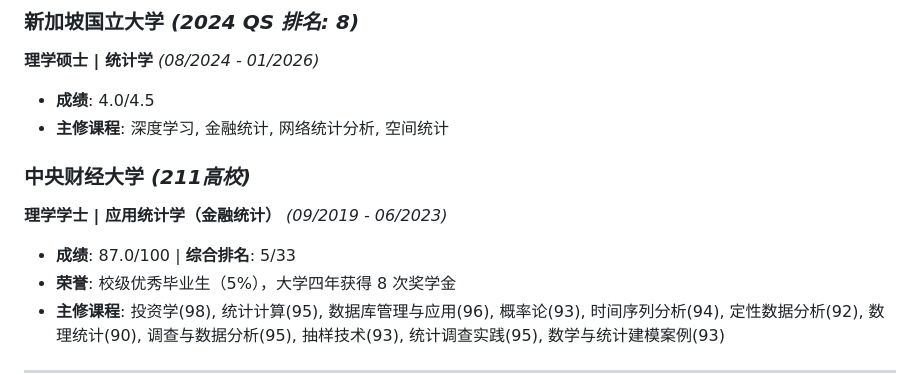
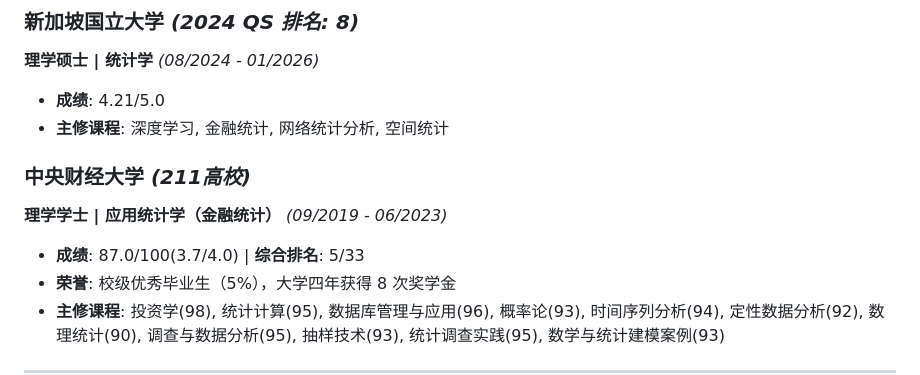
Before and after one commit to WangZixuan-nus/CV, a Markdown page: academics_cn.md, the part around the change. Rendered like a GitHub page.

```diff
--- a/academics_cn.md
+++ b/academics_cn.md
@@ -9,12 +9,12 @@
 
 ### 新加坡国立大学 _(2024 QS 排名: 8)_
 **理学硕士 | 统计学** _(08/2024 - 01/2026)_
-- **成绩**: 4.0/4.5
+- **成绩**: 4.21/5.0
 - **主修课程**: 深度学习, 金融统计, 网络统计分析, 空间统计
 
 ### 中央财经大学 _(211高校)_
 **理学学士 | 应用统计学（金融统计）** _(09/2019 - 06/2023)_
-- **成绩**: 87.0/100 | **综合排名**: 5/33
+- **成绩**: 87.0/100(3.7/4.0) | **综合排名**: 5/33
 - **荣誉**: 校级优秀毕业生（5%），大学四年获得 8 次奖学金
 - **主修课程**: 投资学(98), 统计计算(95), 数据库管理与应用(96), 概率论(93), 时间序列分析(94), 定性数据分析(92), 数理统计(90), 调查与数据分析(95), 抽样技术(93), 统计调查实践(95), 数学与统计建模案例(93)
 
```
